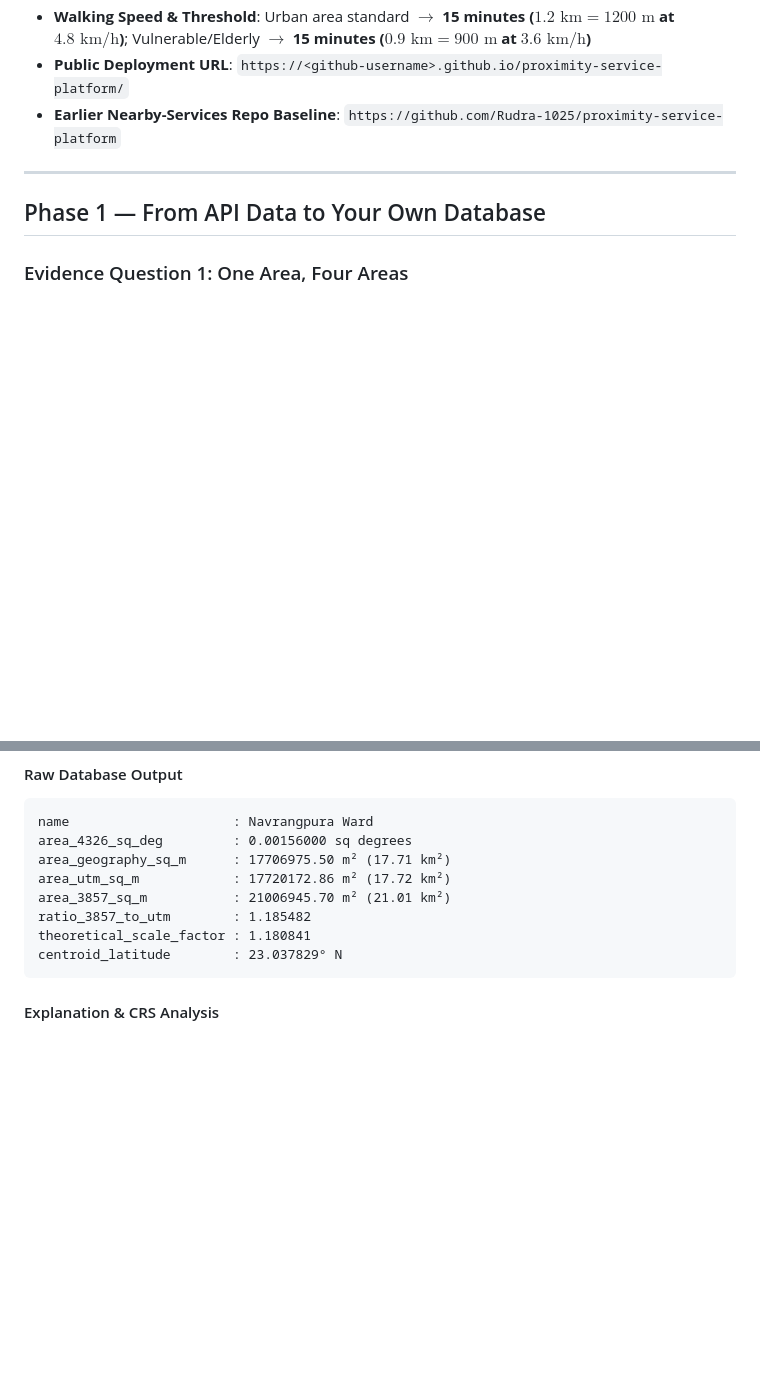
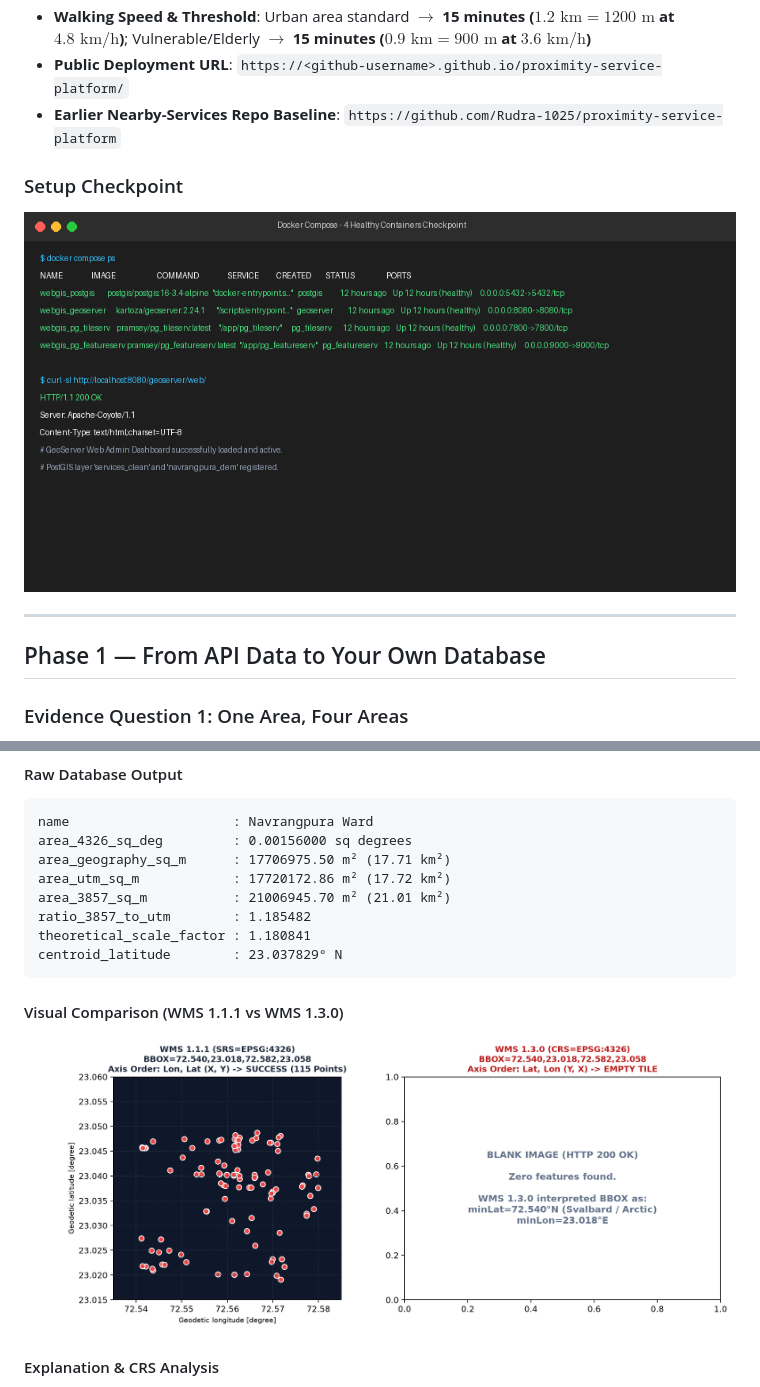
Before and after one commit to rudraupadhyay1802-bot/proximity-service-platform, a Markdown page: ANSWERS.md, 2 parts joined by grey strips. Rendered like a GitHub page; pictures changed too: data/images/q4_wms_axis_order.png (added), study/images/setup_checkpoint_containers.png (added); blank space fills up the shorter version.

Commit message:
docs(evidence): embed generated empirical maps, checkpoint, and lab proof screenshots

````diff
--- a/ANSWERS.md
+++ b/ANSWERS.md
@@ -12,6 +12,9 @@
 * **Walking Speed & Threshold**: Urban area standard $\rightarrow$ **15 minutes ($1.2\text{ km} = 1200\text{ m}$ at $4.8\text{ km/h}$)**; Vulnerable/Elderly $\rightarrow$ **15 minutes ($0.9\text{ km} = 900\text{ m}$ at $3.6\text{ km/h}$)**
 * **Public Deployment URL**: `https://<github-username>.github.io/proximity-service-platform/`
 * **Earlier Nearby-Services Repo Baseline**: `https://github.com/Rudra-1025/proximity-service-platform`
+
+### Setup Checkpoint
+![Setup Checkpoint (4 Healthy Containers & GeoServer Admin)](study/images/setup_checkpoint_containers.png)
 
 ---
 
@@ -46,6 +49,9 @@ ratio_3857_to_utm        : 1.185482
 theoretical_scale_factor : 1.180841
 centroid_latitude        : 23.037829° N
 ```
+
+#### Visual Comparison (WMS 1.1.1 vs WMS 1.3.0)
+![WMS 1.1.1 vs 1.3.0 Axis Order Trap](data/images/q4_wms_axis_order.png)
 
 #### Explanation & CRS Analysis
 1. **Mathematical Match**: In the Web Mercator projection (EPSG:3857), linear coordinates are stretched by the secant of latitude, $k = \sec(\phi) = 1/\cos(\phi)$. Because area scales quadratically ($k^2$), the theoretical areal inflation factor at centroid latitude $\phi = 23.037829^\circ$ is:
````
Also changed, not shown: other parts of ANSWERS.md (+17 -0 lines), study/lab_proof.md (+9 -0 lines), data/images/q6_worst_case_barrier.png (added), study/images/docker_scenario2_multistage.png (added), study/images/k8s_scenario1_selfhealing.png (added), 1 other file.
